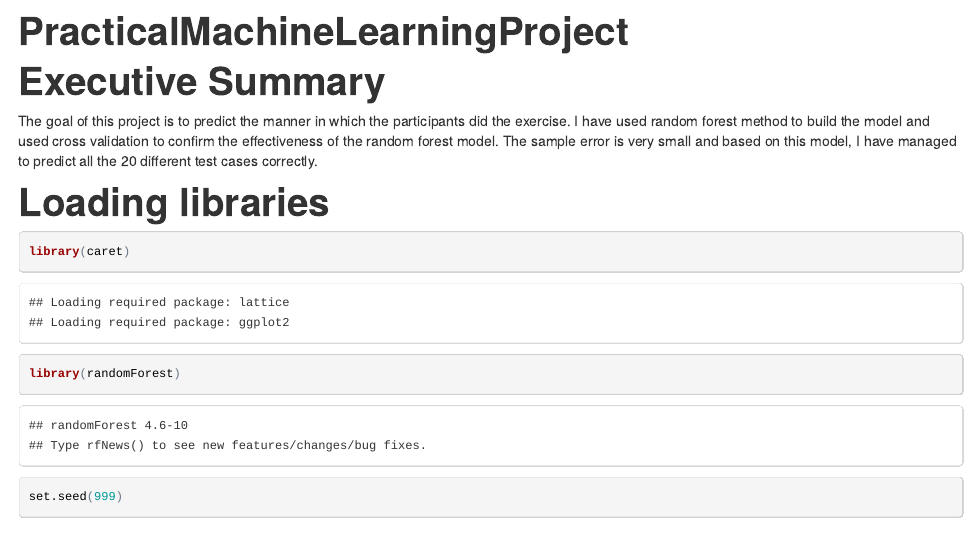
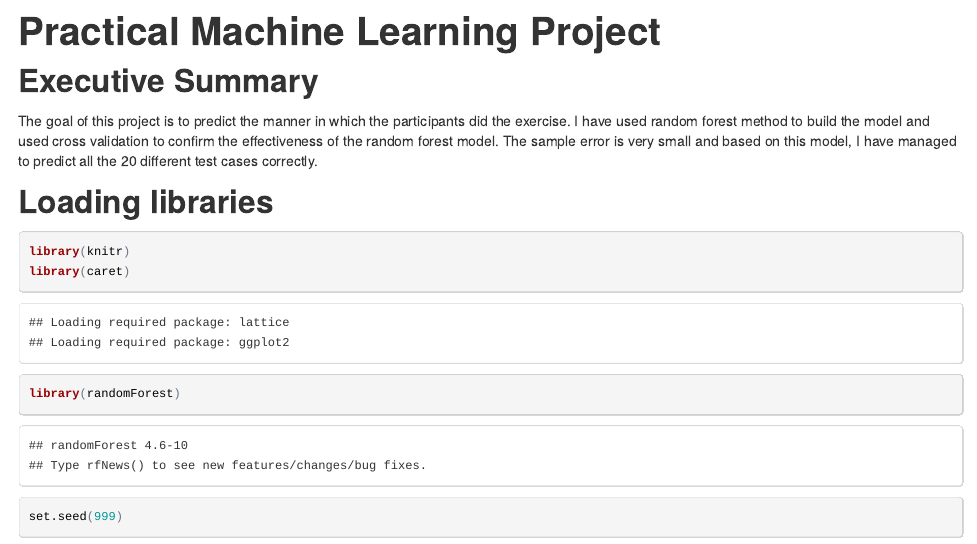
Before and after one commit to euzhiang/PracticalMachineLearning, an R Markdown document (PracticalMachineLearningProject.Rmd): the page in a window 1100 px wide, from its top. The pictures show the output file PracticalMachineLearningProject.html that the author committed with the source, opened offline.

Commit message:
Add markdown file

````diff
--- a/PracticalMachineLearningProject.Rmd
+++ b/PracticalMachineLearningProject.Rmd
@@ -1,13 +1,16 @@
 ---
-title: "PracticalMachineLearningProject"
-output: html_document
+title: "Practical Machine Learning Project"
+output:
+  html_document:
+    keep_md: true
 ---
 
-# Executive Summary
+## Executive Summary
 The goal of this project is to predict the manner in which the participants did the exercise. I have used random forest method to build the model and used cross validation to confirm the effectiveness of the random forest model. The sample error is very small and based on this model, I have managed to predict all the 20 different test cases correctly.
 
-# Loading libraries
+## Loading libraries
 ```{r, echo=TRUE, warning=FALSE}
+library(knitr)
 library(caret)
 library(randomForest)
 set.seed(999)
````
Also changed, not shown: PracticalMachineLearningProject.html, PracticalMachineLearningProject.md (added), PracticalMachineLearningProject.Rmd (8 more changed lines).
